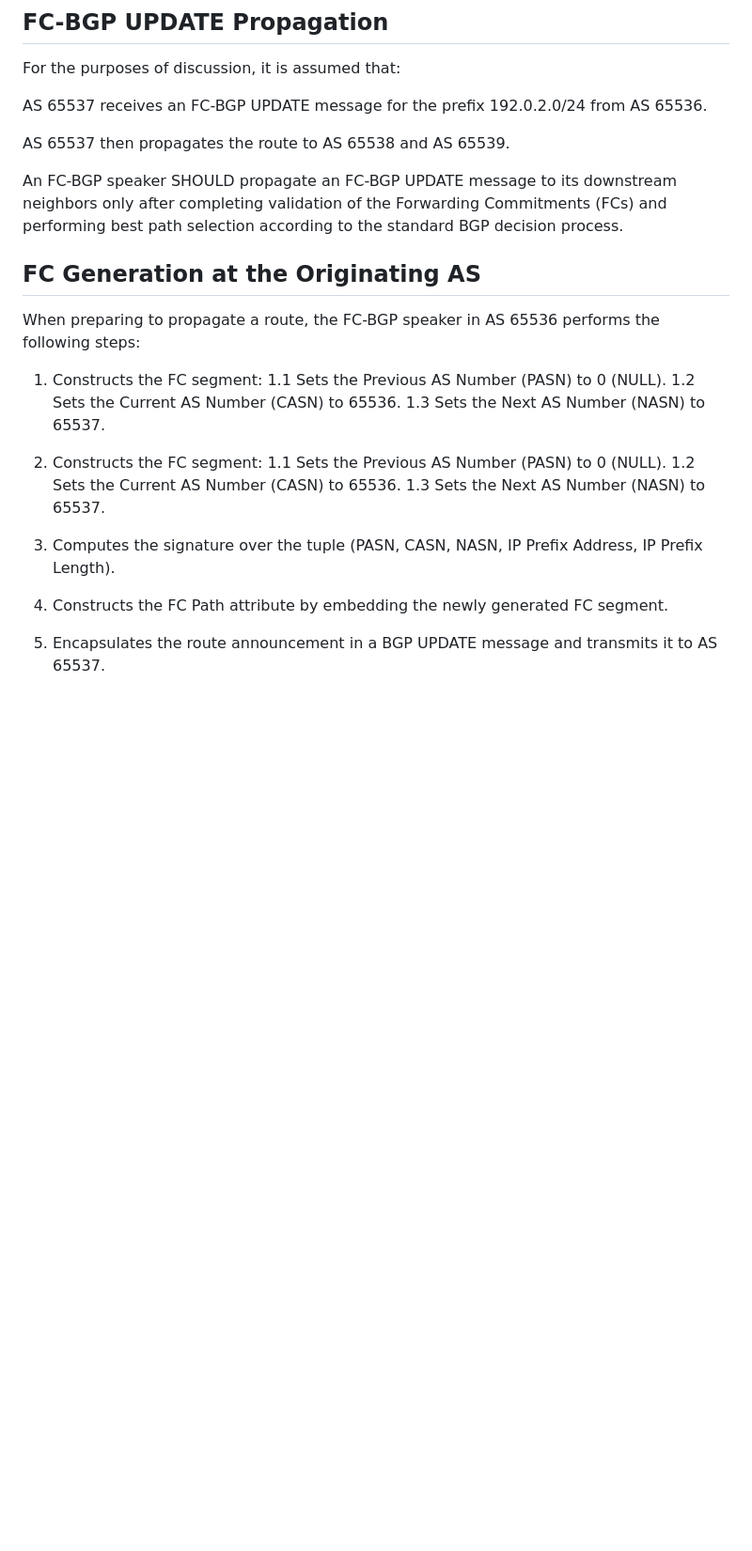
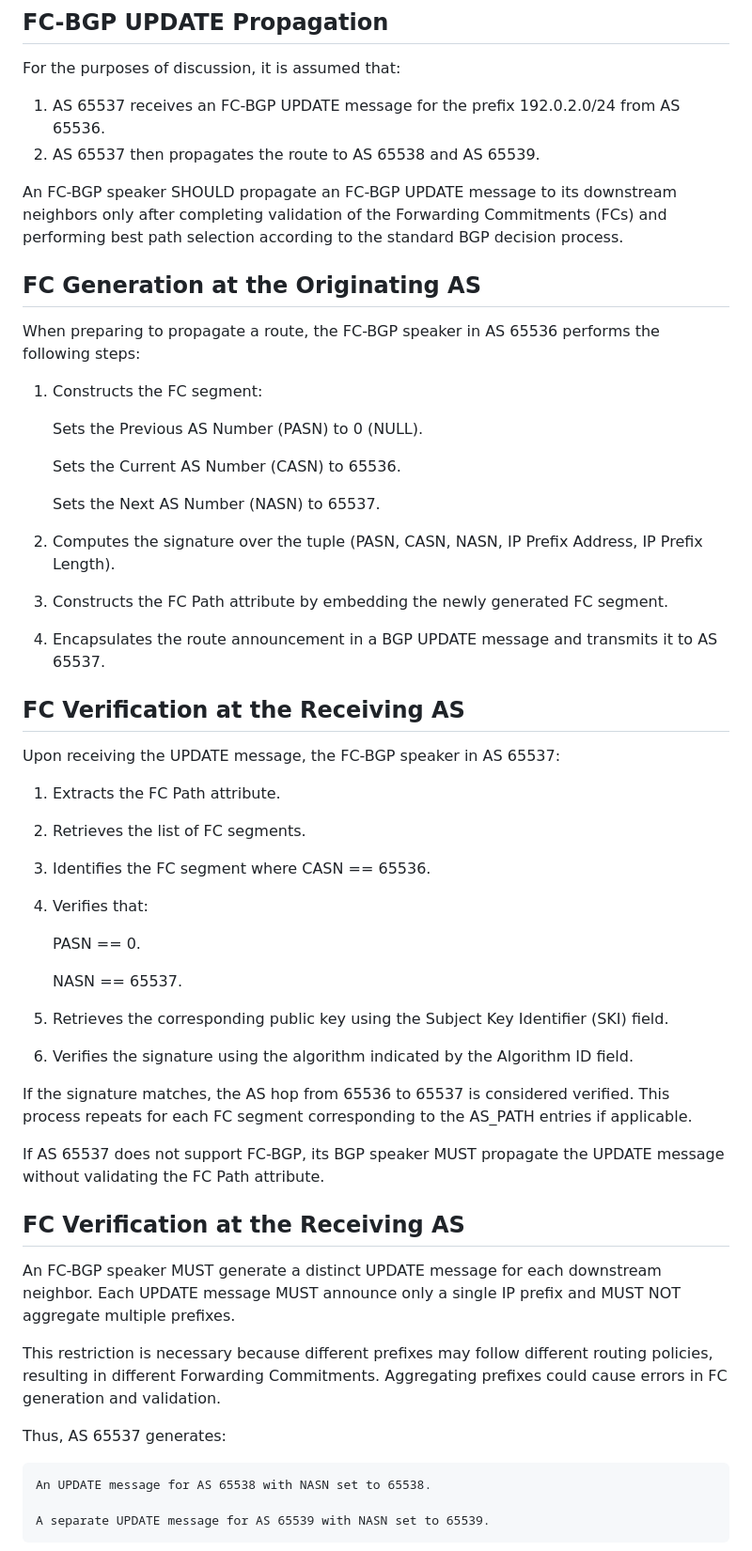
Before and after one commit to FCBGP/FCBGP-experiment, a Markdown page: draft-li-fcbgp-experiment.md, the part around one of its changes. Shown at 94% size. Drawn GitHub-style; blank space fills up the shorter version.

```diff
--- a/draft-li-fcbgp-experiment.md
+++ b/draft-li-fcbgp-experiment.md
@@ -120,9 +120,8 @@ In this example, all Autonomous Systems (ASes) are standard ASes; Route Servers
 
 For the purposes of discussion, it is assumed that:
 
-AS 65537 receives an FC-BGP UPDATE message for the prefix 192.0.2.0/24 from AS 65536.
-
-AS 65537 then propagates the route to AS 65538 and AS 65539.
+1. AS 65537 receives an FC-BGP UPDATE message for the prefix 192.0.2.0/24 from AS 65536.
+2. AS 65537 then propagates the route to AS 65538 and AS 65539.
 
 An FC-BGP speaker SHOULD propagate an FC-BGP UPDATE message to its downstream neighbors only after completing validation of the Forwarding Commitments (FCs) and performing best path selection according to the standard BGP decision process.
 
@@ -131,14 +130,46 @@ An FC-BGP speaker SHOULD propagate an FC-BGP UPDATE message to its downstream ne
 When preparing to propagate a route, the FC-BGP speaker in AS 65536 performs the following steps:
 
 1. Constructs the FC segment:
-   1.1 Sets the Previous AS Number (PASN) to 0 (NULL).
-   1.2 Sets the Current AS Number (CASN) to 65536.
-   1.3 Sets the Next AS Number (NASN) to 65537.
 
-1. Constructs the FC segment:
-   1.1 Sets the Previous AS Number (PASN) to 0 (NULL).
-   1.2 Sets the Current AS Number (CASN) to 65536.
-   1.3 Sets the Next AS Number (NASN) to 65537.
+   Sets the Previous AS Number (PASN) to 0 (NULL).
+
+   Sets the Current AS Number (CASN) to 65536.
+
+   Sets the Next AS Number (NASN) to 65537.
+
 2. Computes the signature over the tuple (PASN, CASN, NASN, IP Prefix Address, IP Prefix Length).
 3. Constructs the FC Path attribute by embedding the newly generated FC segment.
 4. Encapsulates the route announcement in a BGP UPDATE message and transmits it to AS 65537.
+
+## FC Verification at the Receiving AS
+
+Upon receiving the UPDATE message, the FC-BGP speaker in AS 65537:
+
+1. Extracts the FC Path attribute.
+2. Retrieves the list of FC segments.
+3. Identifies the FC segment where CASN == 65536.
+4. Verifies that:
+
+   PASN == 0.
+
+   NASN == 65537.
+
+5. Retrieves the corresponding public key using the Subject Key Identifier (SKI) field.
+6. Verifies the signature using the algorithm indicated by the Algorithm ID field.
+
+If the signature matches, the AS hop from 65536 to 65537 is considered verified. This process repeats for each FC segment corresponding to the AS_PATH entries if applicable.
+
+If AS 65537 does not support FC-BGP, its BGP speaker MUST propagate the UPDATE message without validating the FC Path attribute.
+
+## FC Verification at the Receiving AS
+
+An FC-BGP speaker MUST generate a distinct UPDATE message for each downstream neighbor. Each UPDATE message MUST announce only a single IP prefix and MUST NOT aggregate multiple prefixes.
+
+This restriction is necessary because different prefixes may follow different routing policies, resulting in different Forwarding Commitments. Aggregating prefixes could cause errors in FC generation and validation.
+
+Thus, AS 65537 generates:
+
+    An UPDATE message for AS 65538 with NASN set to 65538.
+
+    A separate UPDATE message for AS 65539 with NASN set to 65539.
+
```
Also changed, not shown: other parts of draft-li-fcbgp-experiment.md (+16 -0 lines).
